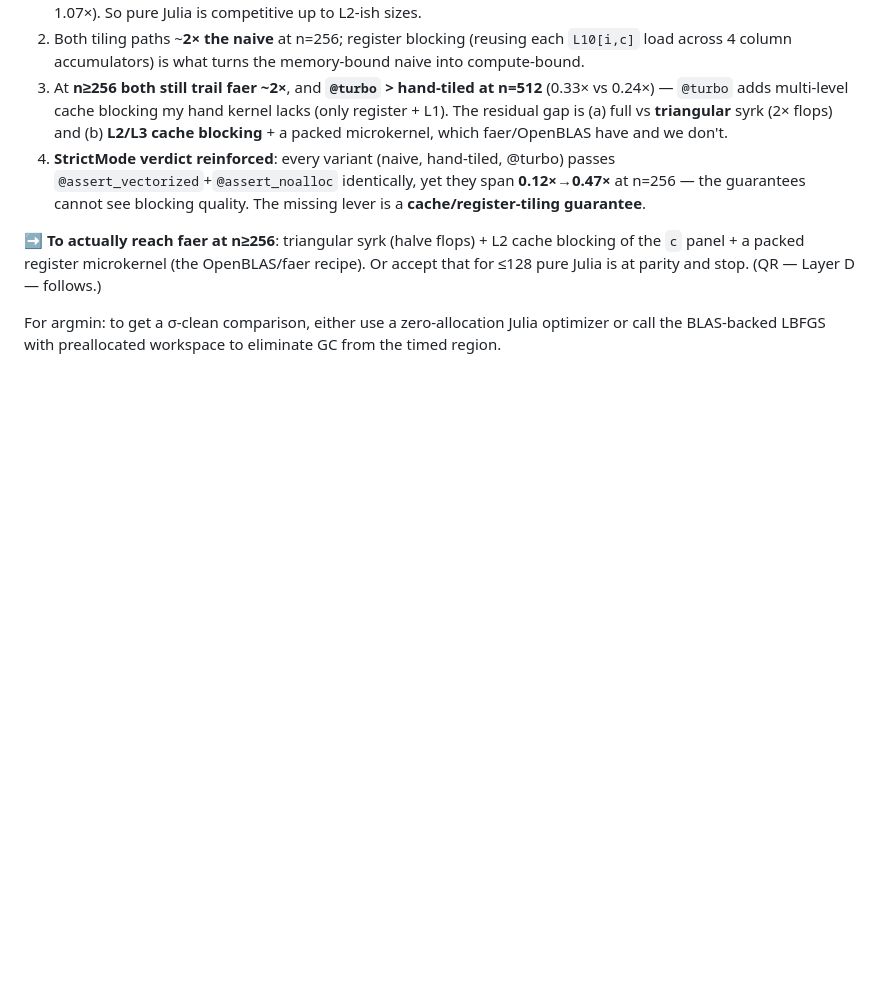
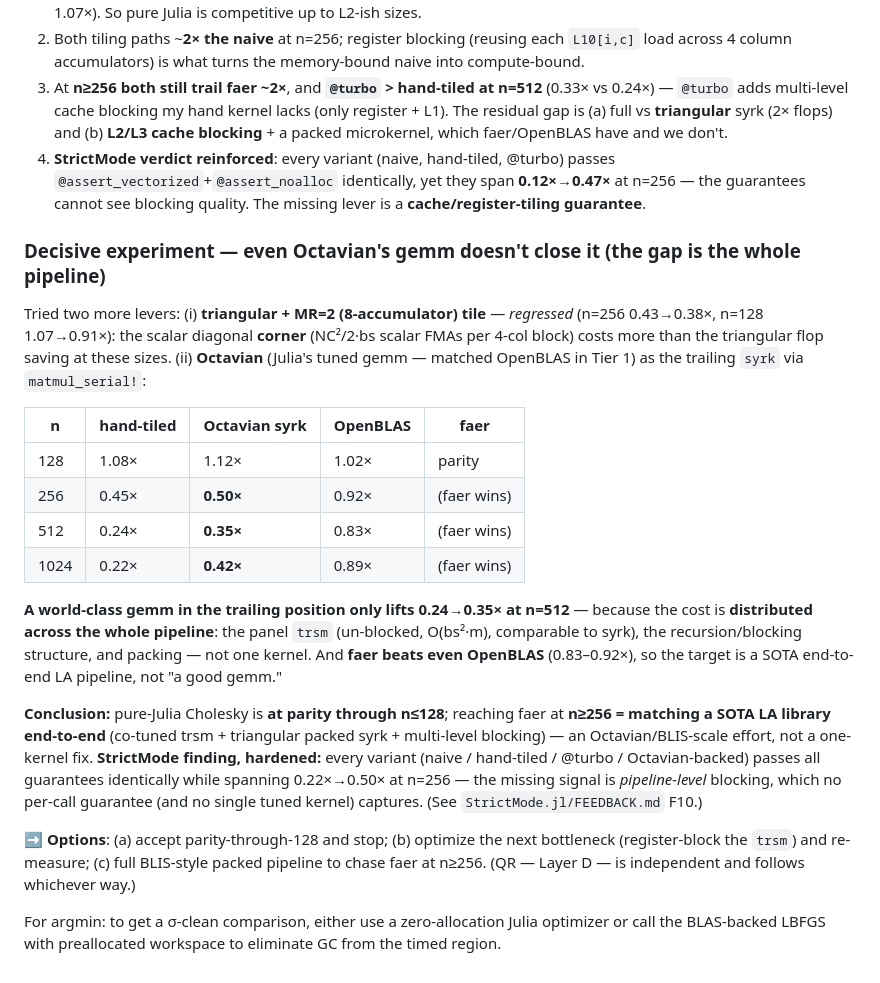
Before and after one commit to el-oso/BlazingPorts.jl, a Markdown page: RESULTS.md, the part around the change. GitHub-like rendering; blank space fills up the shorter version.

Commit message:
Cholesky parity push: Octavian-syrk experiment — gap is full-pipeline, not one kernel
Tried (1) triangular + MR=2 (8-acc) tile: REGRESSED (scalar diagonal corner costs
more than the triangular flop saving at n<=256) -> reverted. (2) Octavian
(matmul_serial!) for the trailing syrk: only lifts 0.24->0.35x at n=512.

Key finding: swapping a world-class gemm into the trailing position barely helps —
the cost is distributed across the panel trsm (un-blocked, ~syrk-sized), the
recursion/blocking structure, and packing. faer beats even OpenBLAS (0.83-0.92x),
so the target is a SOTA end-to-end LA pipeline, not "a good gemm".

State: pure-Julia Cholesky at parity through n<=128; n>=256 = Octavian/BLIS-scale
full-pipeline effort. StrictMode F10 hardened: naive/hand-tiled/@turbo/Octavian all
pass every guarantee identically while spanning 0.22x->0.50x at n=256 — no per-call
guarantee (nor a single tuned kernel) captures pipeline-level blocking.

probe_cholesky_octavian.jl + data/plots; RESULTS.md updated. Feedback for the tool
written to StrictMode.jl/FEEDBACK.md (Round 5: F10/F11/F12).

Co-Authored-By: Claude Opus 4.8 <noreply@anthropic.com>

```diff
--- a/RESULTS.md
+++ b/RESULTS.md
@@ -206,9 +206,35 @@ triangular).
    `@assert_vectorized`+`@assert_noalloc` identically, yet they span **0.12×→0.47×** at n=256 — the
    guarantees cannot see blocking quality. The missing lever is a **cache/register-tiling guarantee**.
 
-➡ **To actually reach faer at n≥256**: triangular syrk (halve flops) + L2 cache blocking of the `c`
-panel + a packed register microkernel (the OpenBLAS/faer recipe). Or accept that for ≤128 pure Julia is
-at parity and stop. (QR — Layer D — follows.)
+### Decisive experiment — even Octavian's gemm doesn't close it (the gap is the whole pipeline)
+
+Tried two more levers: (i) **triangular + MR=2 (8-accumulator) tile** — *regressed* (n=256 0.43→0.38×,
+n=128 1.07→0.91×): the scalar diagonal **corner** (NC²/2·bs scalar FMAs per 4-col block) costs more than
+the triangular flop saving at these sizes. (ii) **Octavian** (Julia's tuned gemm — matched OpenBLAS in
+Tier 1) as the trailing `syrk` via `matmul_serial!`:
+
+| n | hand-tiled | **Octavian syrk** | OpenBLAS | faer |
+|---|-----------|-------------------|----------|------|
+| 128 | 1.08× | 1.12× | 1.02× | parity |
+| 256 | 0.45× | **0.50×** | 0.92× | (faer wins) |
+| 512 | 0.24× | **0.35×** | 0.83× | (faer wins) |
+| 1024 | 0.22× | **0.42×** | 0.89× | (faer wins) |
+
+**A world-class gemm in the trailing position only lifts 0.24→0.35× at n=512** — because the cost is
+**distributed across the whole pipeline**: the panel `trsm` (un-blocked, O(bs²·m), comparable to syrk),
+the recursion/blocking structure, and packing — not one kernel. And **faer beats even OpenBLAS**
+(0.83–0.92×), so the target is a SOTA end-to-end LA pipeline, not "a good gemm."
+
+**Conclusion:** pure-Julia Cholesky is **at parity through n≤128**; reaching faer at **n≥256 = matching a
+SOTA LA library end-to-end** (co-tuned trsm + triangular packed syrk + multi-level blocking) — an
+Octavian/BLIS-scale effort, not a one-kernel fix. **StrictMode finding, hardened:** every variant
+(naive / hand-tiled / @turbo / Octavian-backed) passes all guarantees identically while spanning
+0.22×→0.50× at n=256 — the missing signal is *pipeline-level* blocking, which no per-call guarantee
+(and no single tuned kernel) captures. (See `StrictMode.jl/FEEDBACK.md` F10.)
+
+➡ **Options**: (a) accept parity-through-128 and stop; (b) optimize the next bottleneck (register-block
+the `trsm`) and re-measure; (c) full BLIS-style packed pipeline to chase faer at n≥256. (QR — Layer D —
+is independent and follows whichever way.)
 
 For argmin: to get a σ-clean comparison, either use a zero-allocation Julia optimizer or call the
 BLAS-backed LBFGS with preallocated workspace to eliminate GC from the timed region.
```
Also changed, not shown: docs/assets/cholesky_octavian_1024x1024.png (added), docs/assets/cholesky_octavian_128x128.png (added), docs/assets/cholesky_octavian_256x256.png (added), docs/assets/cholesky_octavian_512x512.png (added), 5 other files.
